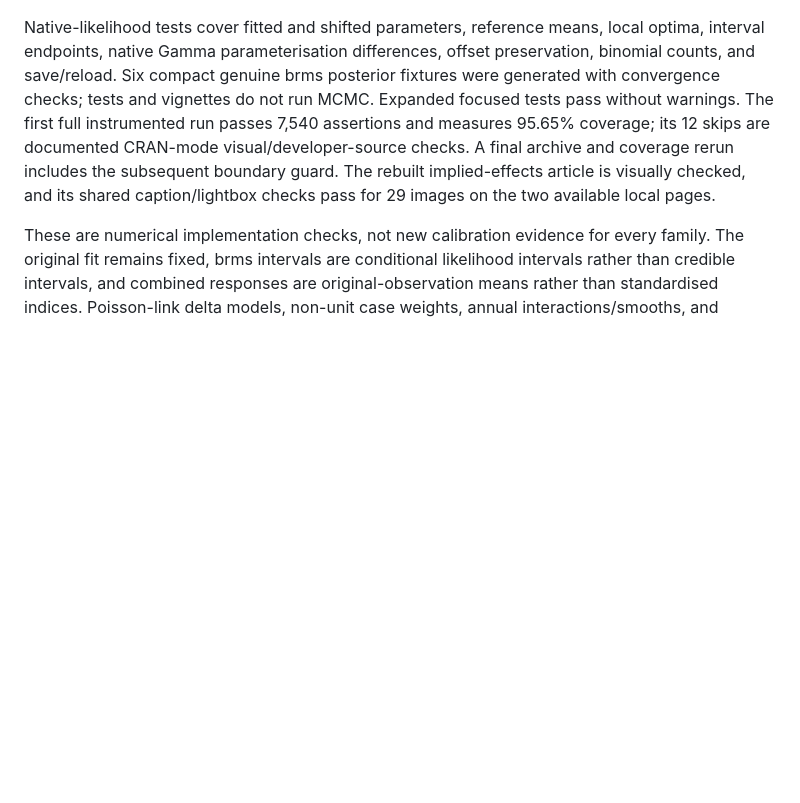
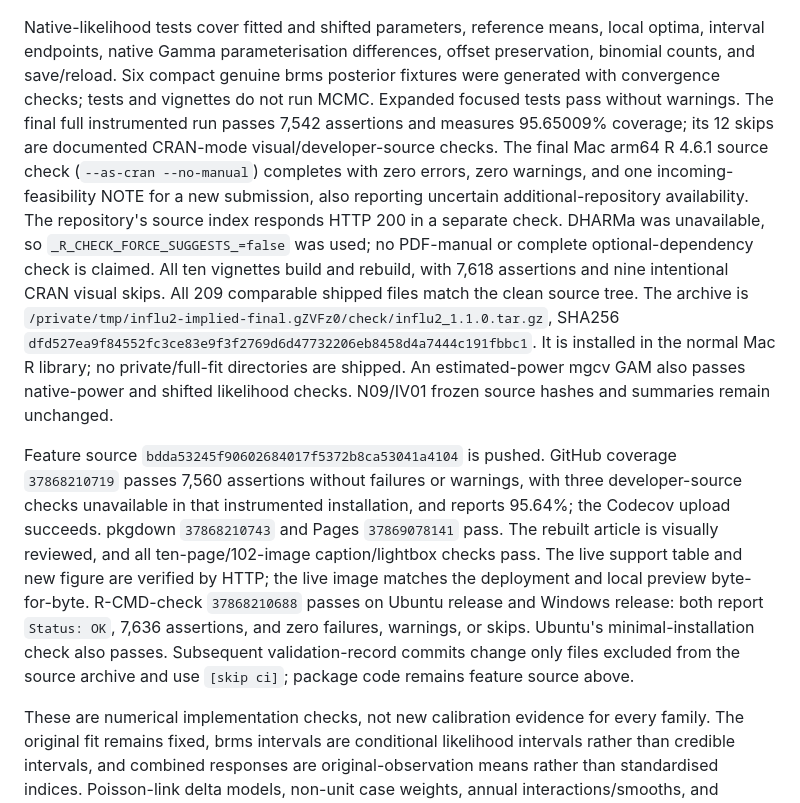
Before and after one commit to quantifish/influ2, a Markdown page: tools/release-review.md, the part around the change. Drawn GitHub-style; blank space fills up the shorter version.

```diff
--- a/tools/release-review.md
+++ b/tools/release-review.md
@@ -30,11 +30,34 @@ local optima, interval endpoints, native Gamma parameterisation differences,
 offset preservation, binomial counts, and save/reload. Six compact genuine
 brms posterior fixtures were generated with convergence checks; tests and
 vignettes do not run MCMC. Expanded focused tests pass without warnings.
-The first full instrumented run passes 7,540 assertions and measures 95.65%
+The final full instrumented run passes 7,542 assertions and measures 95.65009%
 coverage; its 12 skips are documented CRAN-mode visual/developer-source checks.
-A final archive and coverage rerun includes the subsequent boundary guard.
-The rebuilt implied-effects article is visually checked, and its shared
-caption/lightbox checks pass for 29 images on the two available local pages.
+The final Mac arm64 R 4.6.1 source check (`--as-cran --no-manual`) completes
+with zero errors, zero warnings, and one incoming-feasibility NOTE for a new
+submission, also reporting uncertain additional-repository availability.
+The repository's source index responds HTTP 200 in a separate check. DHARMa
+was unavailable, so `_R_CHECK_FORCE_SUGGESTS_=false` was used; no PDF-manual
+or complete optional-dependency check is claimed. All ten vignettes build
+and rebuild, with 7,618 assertions and nine intentional CRAN visual skips.
+All 209 comparable shipped files match the clean source tree. The archive is
+`/private/tmp/influ2-implied-final.gZVFz0/check/influ2_1.1.0.tar.gz`, SHA256
+`dfd527ea9f84552fc3ce83e9f3f2769d6d47732206eb8458d4a7444c191fbbc1`.
+It is installed in the normal Mac R library; no private/full-fit directories
+are shipped. An estimated-power mgcv GAM also passes native-power and shifted
+likelihood checks. N09/IV01 frozen source hashes and summaries remain unchanged.
+
+Feature source `bdda53245f90602684017f5372b8ca53041a4104` is pushed. GitHub
+coverage `37868210719` passes 7,560 assertions without failures or warnings,
+with three developer-source checks unavailable in that instrumented installation,
+and reports 95.64%; the Codecov upload succeeds. pkgdown `37868210743` and
+Pages `37869078141` pass. The rebuilt article is visually reviewed, and all
+ten-page/102-image caption/lightbox checks pass. The live support table and
+new figure are verified by HTTP; the live image matches the deployment and
+local preview byte-for-byte. R-CMD-check `37868210688` passes on Ubuntu release
+and Windows release: both report `Status: OK`, 7,636 assertions, and zero
+failures, warnings, or skips. Ubuntu's minimal-installation check also passes.
+Subsequent validation-record commits change only files excluded from the
+source archive and use `[skip ci]`; package code remains feature source above.
 
 These are numerical implementation checks, not new calibration evidence for
 every family. The original fit remains fixed, brms intervals are conditional
```
Also changed, not shown: cran-comments.md (+47 -0 lines), tools/development-backlog.md (+9 -0 lines).
